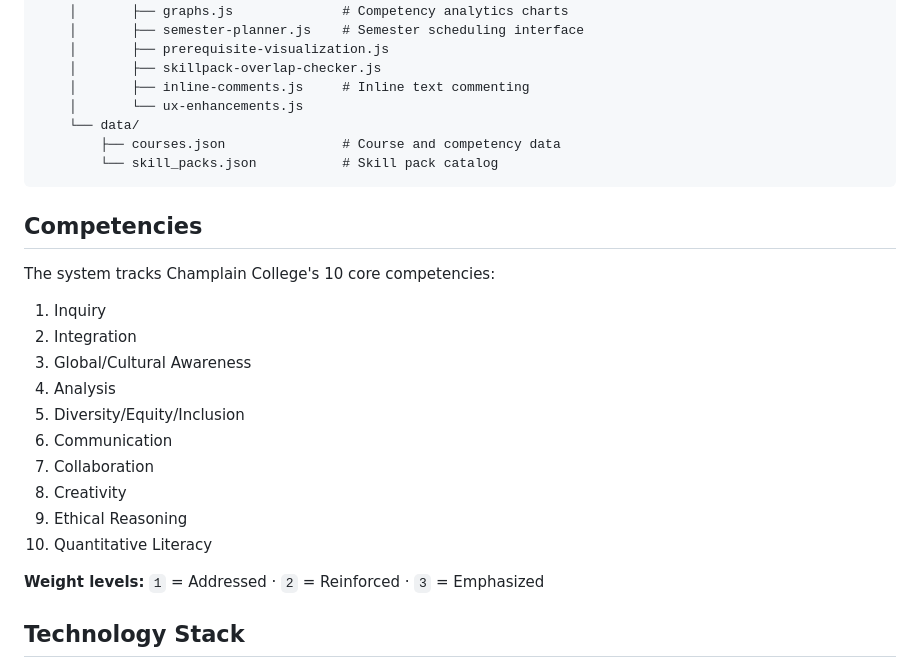
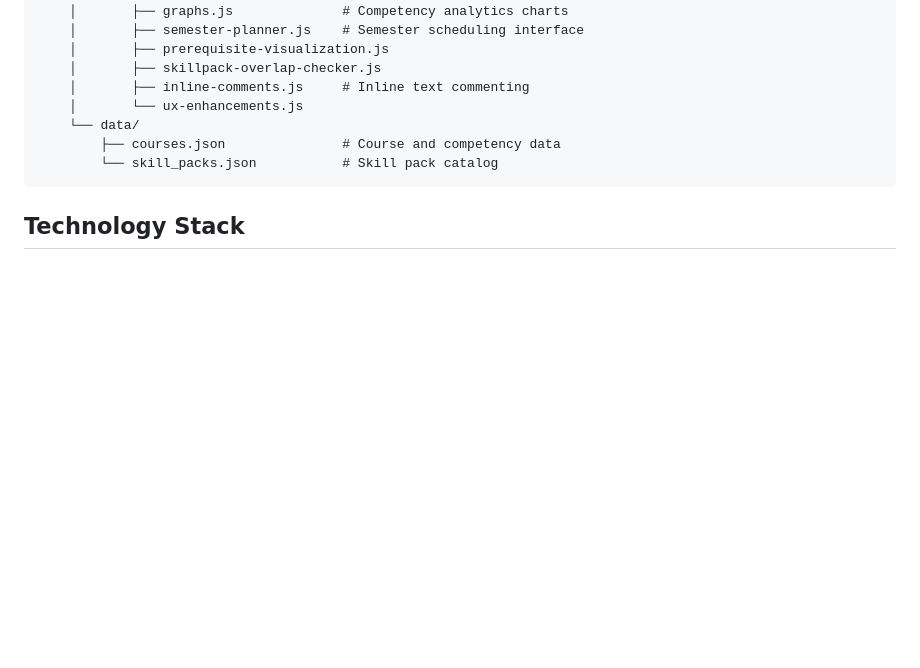
Before and after one commit to jnord0/course-map, a Markdown page: README.md, the part around one of its changes. GitHub-like rendering; blank space fills up the shorter version.

````diff
--- a/README.md
+++ b/README.md
@@ -95,23 +93,6 @@ course-map/
         └── skill_packs.json           # Skill pack catalog
 ```
 
-## Competencies
-
-The system tracks Champlain College's 10 core competencies:
-
-1. Inquiry
-2. Integration
-3. Global/Cultural Awareness
-4. Analysis
-5. Diversity/Equity/Inclusion
-6. Communication
-7. Collaboration
-8. Creativity
-9. Ethical Reasoning
-10. Quantitative Literacy
-
-**Weight levels:** `1` = Addressed · `2` = Reinforced · `3` = Emphasized
-
 ## Technology Stack
 
 - **Language**: Vanilla JavaScript (ES6+)
````
Also changed, not shown: other parts of README.md (+0 -2 lines).
